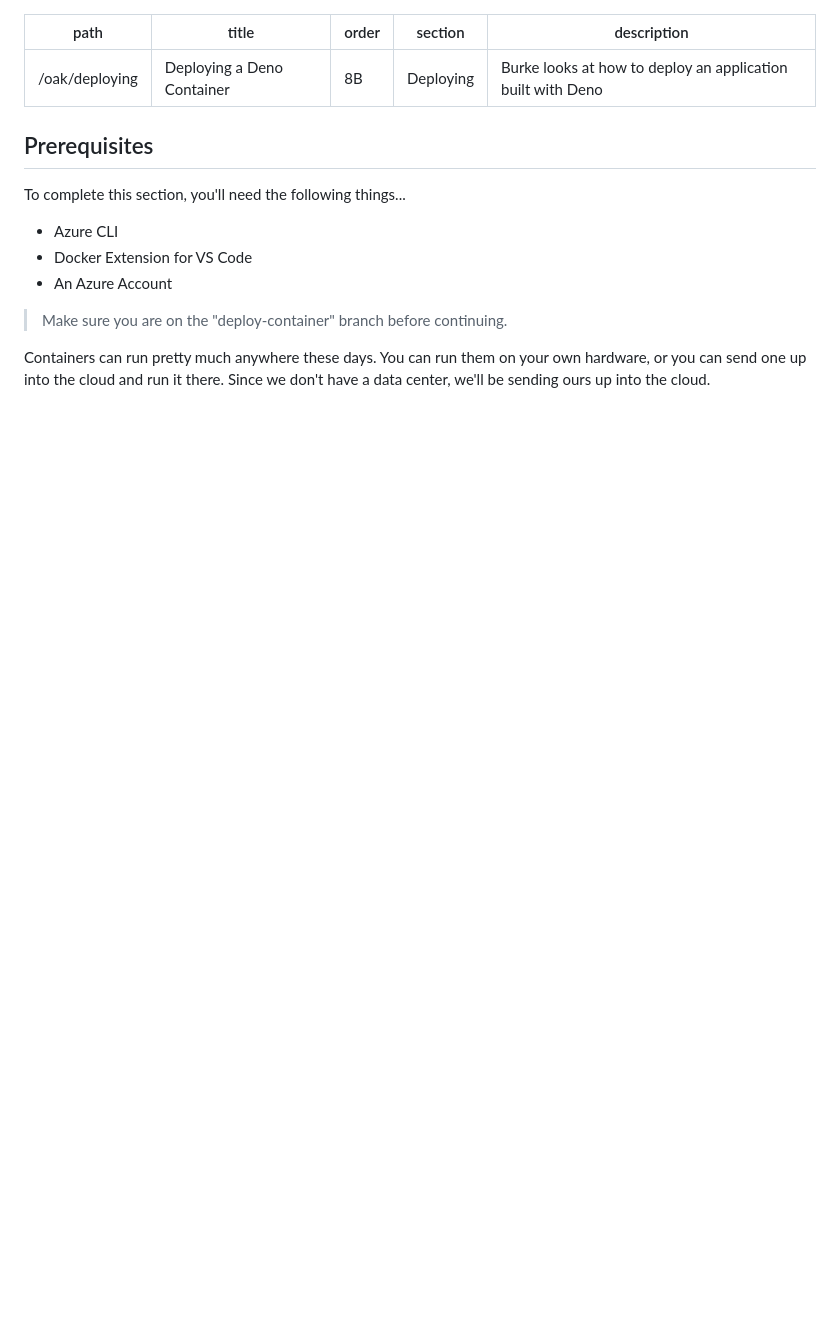
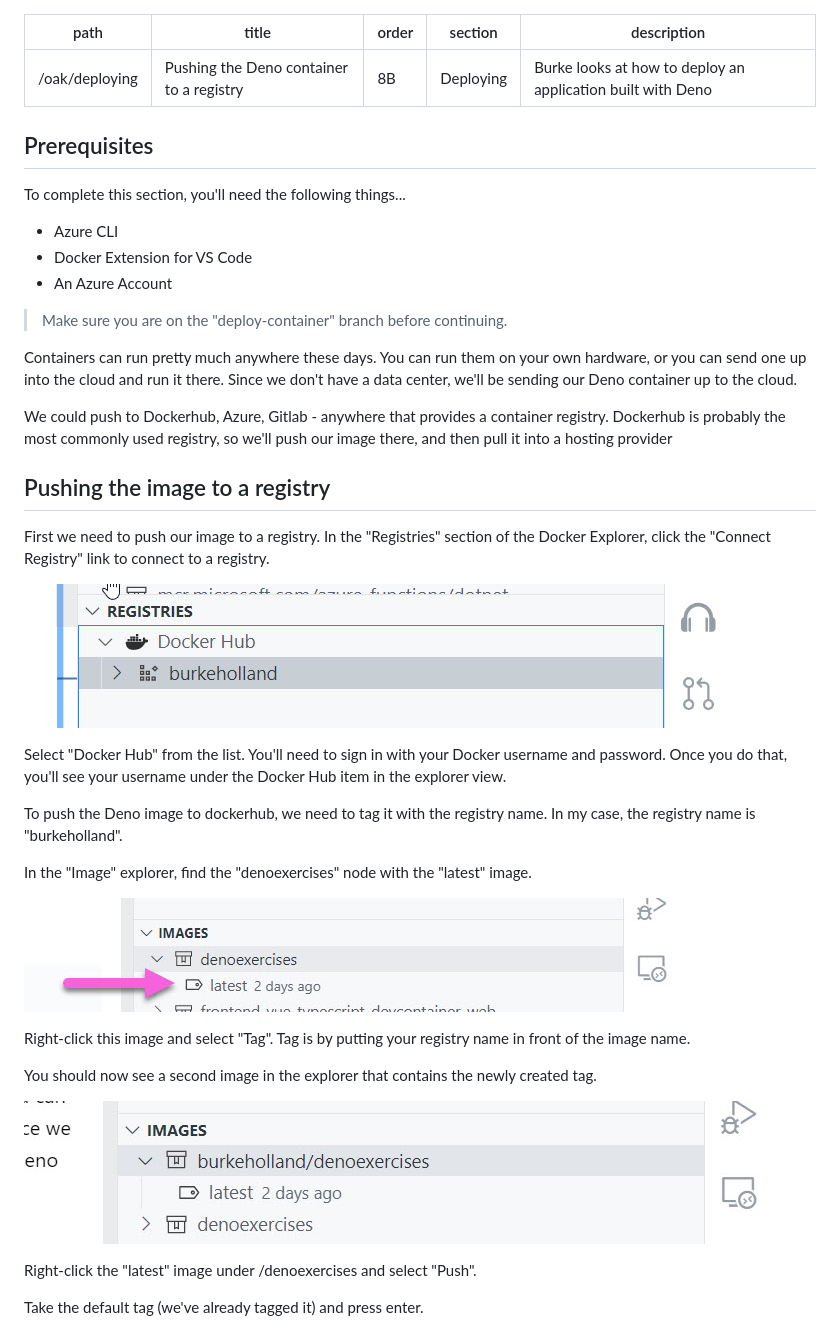
Before and after one commit to burkeholland/deno-first-look, a Markdown page: lessons/deploying/deploy-container.md, the part around the change printed below. Rendered like a GitHub page; pictures changed too: lessons/images/dockerhub.jpg (added), lessons/images/image-latest.jpg (added), lessons/images/tagged-image.jpg (added); blank space fills up the shorter version.

Commit message:
Add image push

```diff
--- a/lessons/deploying/deploy-container.md
+++ b/lessons/deploying/deploy-container.md
@@ -1,6 +1,6 @@
 ---
 path: "/oak/deploying"
-title: "Deploying a Deno Container"
+title: "Pushing the Deno container to a registry"
 order: "8B"
 section: "Deploying"
 description: "Burke looks at how to deploy an application built with Deno"
@@ -16,4 +16,31 @@ To complete this section, you'll need the following things...
 
 > Make sure you are on the "deploy-container" branch before continuing.
 
-Containers can run pretty much anywhere these days. You can run them on your own hardware, or you can send one up into the cloud and run it there. Since we don't have a data center, we'll be sending ours up into the cloud.
+Containers can run pretty much anywhere these days. You can run them on your own hardware, or you can send one up into the cloud and run it there. Since we don't have a data center, we'll be sending our Deno container up to the cloud.
+
+We could push to Dockerhub, Azure, Gitlab - anywhere that provides a container registry. Dockerhub is probably the most commonly used registry, so we'll push our image there, and then pull it into a hosting provider
+
+## Pushing the image to a registry
+
+First we need to push our image to a registry. In the "Registries" section of the Docker Explorer, click the "Connect Registry" link to connect to a registry.
+
+![](../images/dockerhub.jpg)
+
+Select "Docker Hub" from the list. You'll need to sign in with your Docker username and password. Once you do that, you'll see your username under the Docker Hub item in the explorer view.
+
+To push the Deno image to dockerhub, we need to tag it with the registry name. In my case, the registry name is "burkeholland".
+
+In the "Image" explorer, find the "denoexercises" node with the "latest" image.
+
+![](../images/image-latest.jpg)
+
+Right-click this image and select "Tag". Tag is by putting your registry name in front of the image name.
+
+You should now see a second image in the explorer that contains the newly created tag.
+
+![](../images/tagged-image.jpg)
+
+Right-click the "latest" image under <username>/denoexercises and select "Push".
+
+Take the default tag (we've already tagged it) and press enter.
+
```
Also changed, not shown: other parts of lessons/deploying/deploy-container.md (+7 -0 lines), lessons/images/dockerhub-web.jpg (added), lessons/images/registry-provider.jpg (added).
